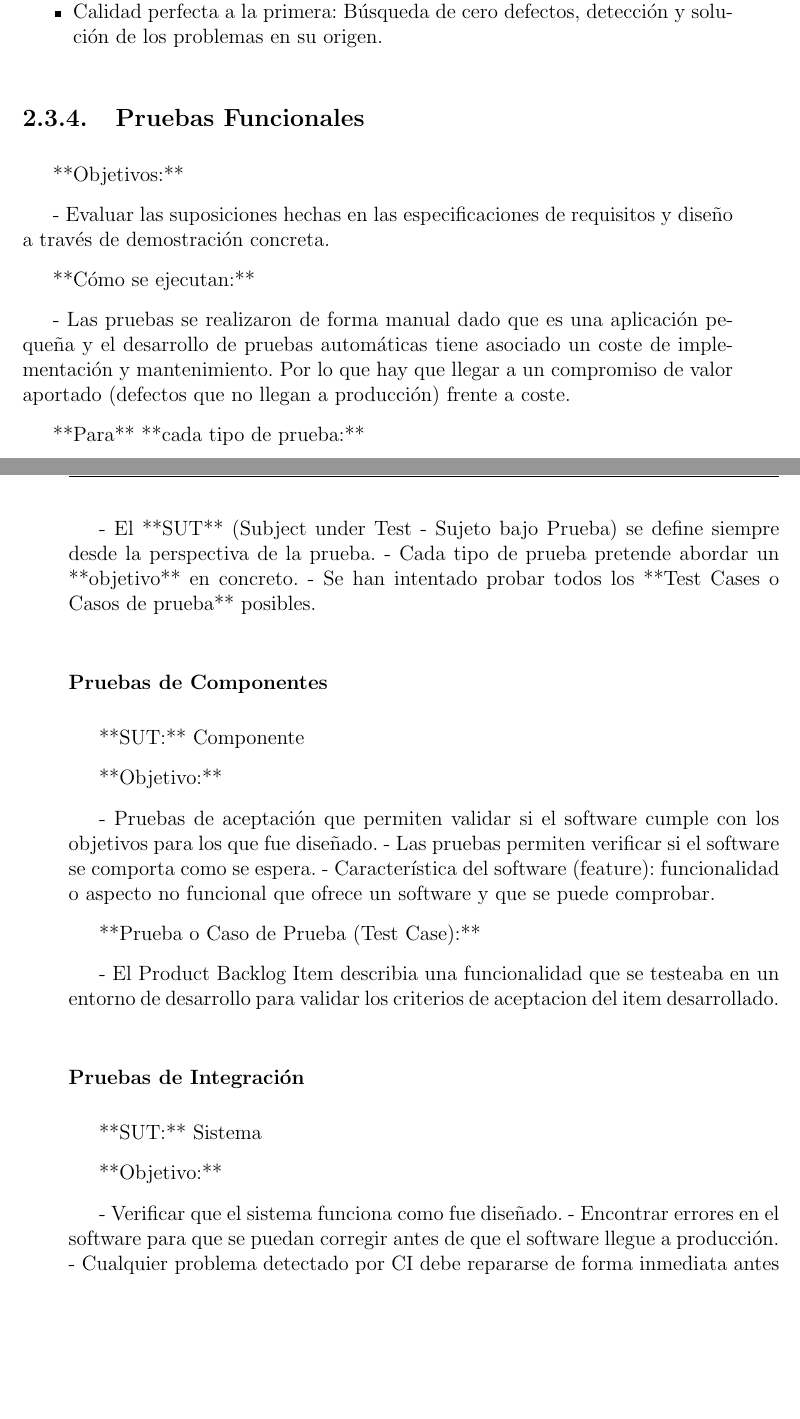
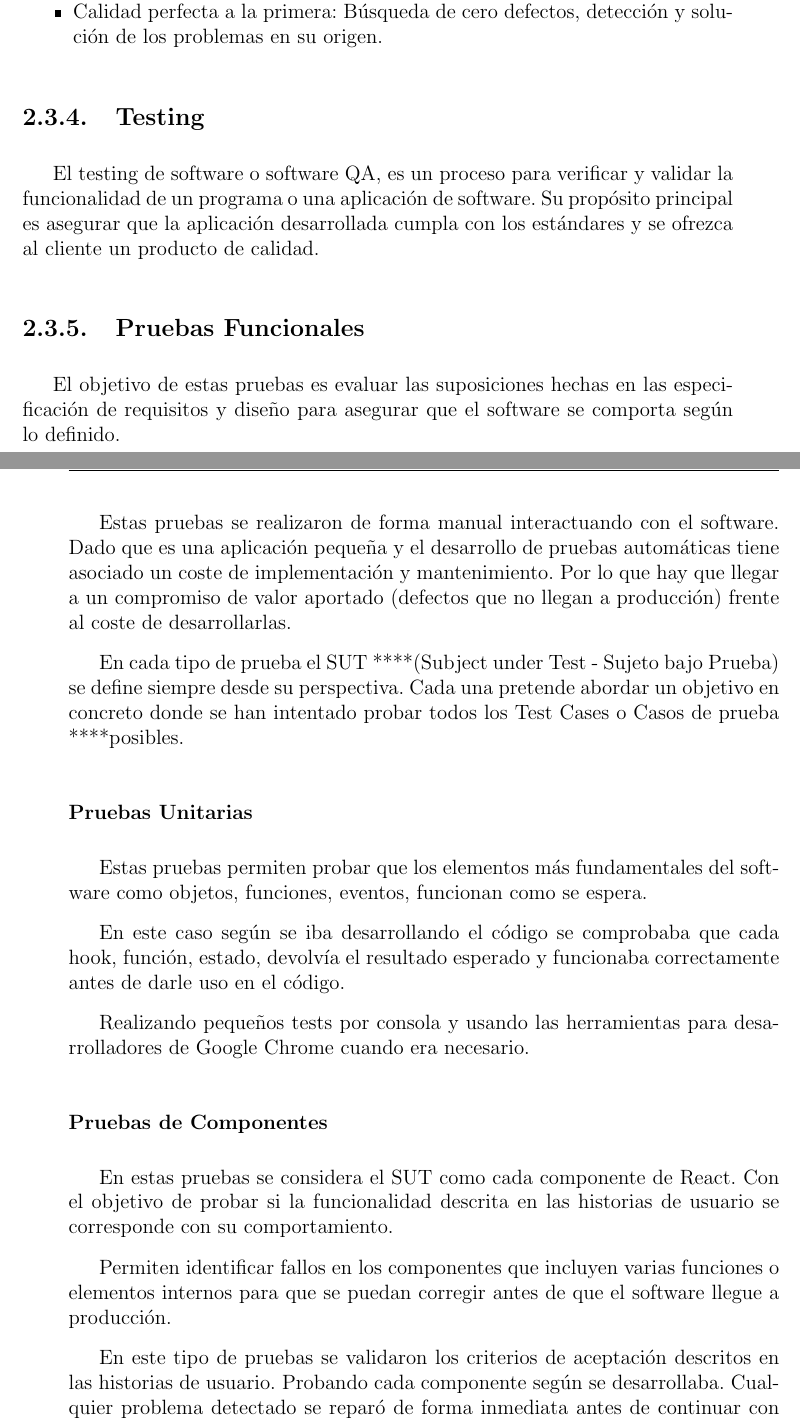
Before and after one commit to alberttogoca/Memoria-TFG-Earfit, a LaTeX document (tfg.tex): two parts of pages 47 and 48 of 73 before the commit and two parts of pages 47 and 48 of 74 after it, joined at a grey line, cut so that both start at the same text, the shorter picture padded with empty space. Compiled offline with pdfLaTeX.

Commit message:
add Pruebas Funcionales

```diff
--- a/tfg.tex
+++ b/tfg.tex
@@ -1056,42 +1056,33 @@ Los principios de Clean Code nos permiten obtener como resultado un código limp
     \item Calidad perfecta a la primera: Búsqueda de cero defectos, detección y solución de los problemas en su origen.
 \end{compactitem}
 
+\subsection{Testing}
+
+El testing de software o software QA, es un proceso para verificar y validar la funcionalidad de un programa o una aplicación de software. Su propósito principal es asegurar que la aplicación desarrollada cumpla con los estándares y se ofrezca al cliente un producto de calidad.
+
 \subsection{Pruebas Funcionales}
 
-**Objetivos:**
-
-- Evaluar las suposiciones hechas en las especificaciones de requisitos y diseño a través de demostración concreta.
-
-**Cómo se ejecutan:**
-
-- Las pruebas se realizaron de forma manual dado que es una aplicación pequeña y el desarrollo de pruebas automáticas tiene asociado un coste de implementación y mantenimiento. Por lo que hay que llegar a un compromiso de valor aportado (defectos que no llegan a producción) frente a coste.
-
-**Para** **cada tipo de prueba:**
-
-- El **SUT** (Subject under Test - Sujeto bajo Prueba) se define siempre desde la perspectiva de la prueba.
-- Cada tipo de prueba pretende abordar un **objetivo** en concreto.
-- Se han intentado probar todos los **Test Cases o Casos de prueba** posibles.
+El objetivo de estas pruebas es evaluar las suposiciones hechas en las especificación de requisitos y diseño para asegurar que el software se comporta según lo definido.
+
+Estas pruebas se realizaron de forma manual interactuando con el software. Dado que es una aplicación pequeña y el desarrollo de pruebas automáticas tiene asociado un coste de implementación y mantenimiento. Por lo que hay que llegar a un compromiso de valor aportado (defectos que no llegan a producción) frente al coste de desarrollarlas.
+
+En cada tipo de prueba el SUT ****(Subject under Test - Sujeto bajo Prueba) se define siempre desde su perspectiva. Cada una pretende abordar un objetivo en concreto donde se han intentado probar todos los Test Cases o Casos de prueba ****posibles.
+
+\subsubsection{Pruebas Unitarias}
+
+Estas pruebas permiten probar que los elementos más fundamentales del software como objetos, funciones, eventos, funcionan como se espera.
+
+En este caso según se iba desarrollando el código se comprobaba que cada hook, función, estado, devolvía el resultado esperado y funcionaba correctamente antes de darle uso en el código.
+
+Realizando pequeños tests por consola y usando las herramientas para desarrolladores de Google Chrome cuando era necesario.
 
 \subsubsection{Pruebas de Componentes}
 
-**SUT:** Componente
-
-**Objetivo:**
-
-- Pruebas de aceptación que permiten validar si el software cumple con los objetivos para los que fue diseñado.
-- Las pruebas permiten verificar si el software se comporta como se espera.
-- Característica del software (feature): funcionalidad o aspecto no funcional que ofrece un software y que se puede comprobar.
-
-**Prueba o Caso de Prueba (Test Case):**
-
-- El Product Backlog Item describia una funcionalidad que se testeaba en un entorno de desarrollo para validar los criterios de aceptacion del item desarrollado.
+En estas pruebas se considera el SUT como cada componente de React. Con el objetivo de probar si la funcionalidad descrita en las historias de usuario se corresponde con su comportamiento.
+
+Permiten identificar fallos en los componentes que incluyen varias funciones o elementos internos para que se puedan corregir antes de que el software llegue a producción.
+
+En este tipo de pruebas se validaron los criterios de aceptación descritos en las historias de usuario. Probando cada componente según se desarrollaba. Cualquier problema detectado se reparó de forma inmediata antes de continuar con el desarrollo.
 
 \subsubsection{Pruebas de Integración}
 
-**SUT:** Sistema
-
-**Objetivo:**
-
-- Verificar que el sistema funciona como fue diseñado.
-- Encontrar errores en el software para que se puedan corregir antes de que el software llegue a producción.
-- Cualquier problema detectado por CI debe repararse de forma inmediata antes de continuar con el desarrollo
```
Also changed, not shown: tfg.tex (35 more changed lines), 8 other files.
